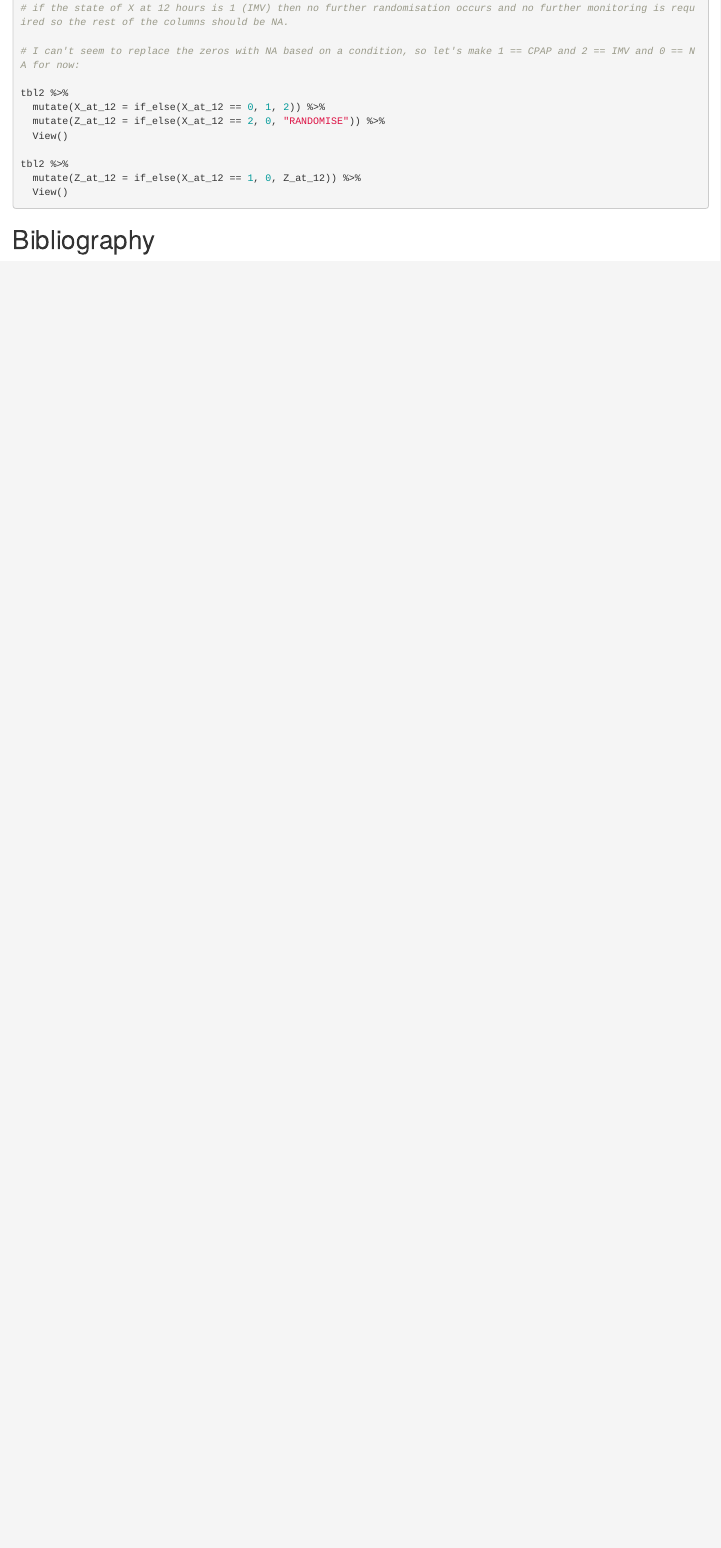
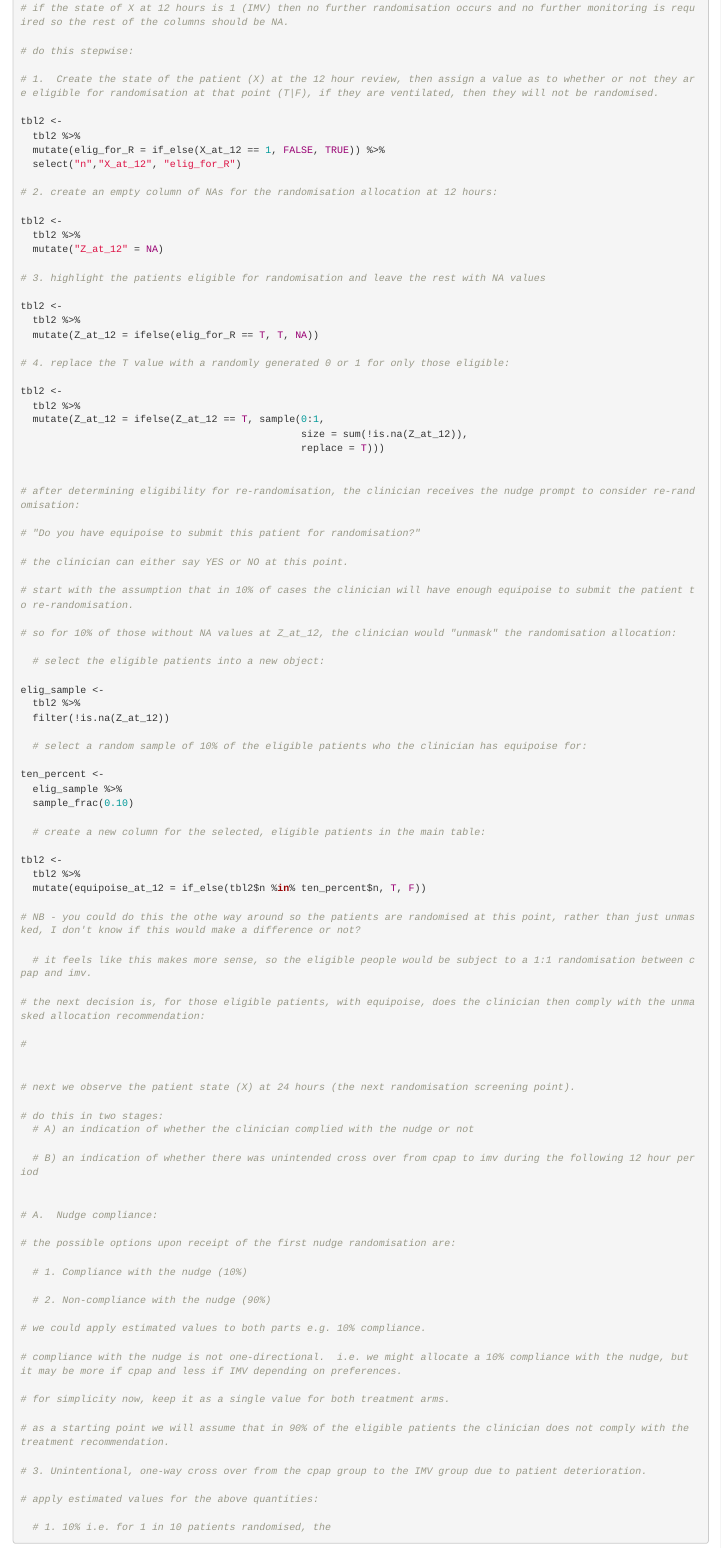
Before and after one commit to ha05069/sttars_samplesize, an R Markdown document (STTARS_Simulation_4.Rmd): the page in a window 1100 px wide, from 3140 px down. Rendered offline with R 4.5, knitr and Pandoc, with nearby package versions; code that draws random numbers runs with fixed seeds of ours.

Commit message:
Progressed simulation 4 and transitioned to new file (5)

````diff
--- a/STTARS_Simulation_4.Rmd
+++ b/STTARS_Simulation_4.Rmd
@@ -151,16 +151,105 @@ tbl2 <-
 
 # if the state of X at 12 hours is 1 (IMV) then no further randomisation occurs and no further monitoring is required so the rest of the columns should be NA.
 
-# I can't seem to replace the zeros with NA based on a condition, so let's make 1 == CPAP and 2 == IMV and 0 == NA for now:
+# do this stepwise:
 
-tbl2 %>%
-  mutate(X_at_12 = if_else(X_at_12 == 0, 1, 2)) %>%
-  mutate(Z_at_12 = if_else(X_at_12 == 2, 0, "RANDOMISE")) %>%
-  View()
+# 1.  Create the state of the patient (X) at the 12 hour review, then assign a value as to whether or not they are eligible for randomisation at that point (T|F), if they are ventilated, then they will not be randomised.
 
-tbl2 %>%
-  mutate(Z_at_12 = if_else(X_at_12 == 1, 0, Z_at_12)) %>%
-  View()
+tbl2 <-
+  tbl2 %>%
+  mutate(elig_for_R = if_else(X_at_12 == 1, FALSE, TRUE)) %>%
+  select("n","X_at_12", "elig_for_R")
+
+# 2. create an empty column of NAs for the randomisation allocation at 12 hours:
+
+tbl2 <-
+  tbl2 %>%
+  mutate("Z_at_12" = NA)
+
+# 3. highlight the patients eligible for randomisation and leave the rest with NA values
+
+tbl2 <-
+  tbl2 %>%
+  mutate(Z_at_12 = ifelse(elig_for_R == T, T, NA))
+
+# 4. replace the T value with a randomly generated 0 or 1 for only those eligible:
+
+tbl2 <-
+  tbl2 %>%
+  mutate(Z_at_12 = ifelse(Z_at_12 == T, sample(0:1,
+                                               size = sum(!is.na(Z_at_12)),
+                                               replace = T)))
+
+
+# after determining eligibility for re-randomisation, the clinician receives the nudge prompt to consider re-randomisation:
+
+# "Do you have equipoise to submit this patient for randomisation?"
+
+# the clinician can either say YES or NO at this point.
+
+# start with the assumption that in 10% of cases the clinician will have enough equipoise to submit the patient to re-randomisation.
+
+# so for 10% of those without NA values at Z_at_12, the clinician would "unmask" the randomisation allocation:
+
+  # select the eligible patients into a new object:
+
+elig_sample <-
+  tbl2 %>%
+  filter(!is.na(Z_at_12))
+
+  # select a random sample of 10% of the eligible patients who the clinician has equipoise for:
+
+ten_percent <-
+  elig_sample %>%
+  sample_frac(0.10)
+
+  # create a new column for the selected, eligible patients in the main table:
+
+tbl2 <-
+  tbl2 %>%
+  mutate(equipoise_at_12 = if_else(tbl2$n %in% ten_percent$n, T, F))
+
+# NB - you could do this the othe way around so the patients are randomised at this point, rather than just unmasked, I don't know if this would make a difference or not?
+
+  # it feels like this makes more sense, so the eligible people would be subject to a 1:1 randomisation between cpap and imv.
+
+# the next decision is, for those eligible patients, with equipoise, does the clinician then comply with the unmasked allocation recommendation:
+
+#
+
+
+# next we observe the patient state (X) at 24 hours (the next randomisation screening point).
+
+# do this in two stages:
+  # A) an indication of whether the clinician complied with the nudge or not
+
+  # B) an indication of whether there was unintended cross over from cpap to imv during the following 12 hour period
+
+
+# A.  Nudge compliance:
+
+# the possible options upon receipt of the first nudge randomisation are:
+
+  # 1. Compliance with the nudge (10%)
+
+  # 2. Non-compliance with the nudge (90%)
+
+# we could apply estimated values to both parts e.g. 10% compliance.
+
+# compliance with the nudge is not one-directional.  i.e. we might allocate a 10% compliance with the nudge, but it may be more if cpap and less if IMV depending on preferences.
+
+# for simplicity now, keep it as a single value for both treatment arms.
+
+# as a starting point we will assume that in 90% of the eligible patients the clinician does not comply with the treatment recommendation.
+
+# 3. Unintentional, one-way cross over from the cpap group to the IMV group due to patient deterioration.
+
+# apply estimated values for the above quantities:
+
+  # 1. 10% i.e. for 1 in 10 patients randomised, the
+
+
+
 
 
 ```
````
Also changed, not shown: STTARS_Simulation_5.R (added, +157 -0 lines).
